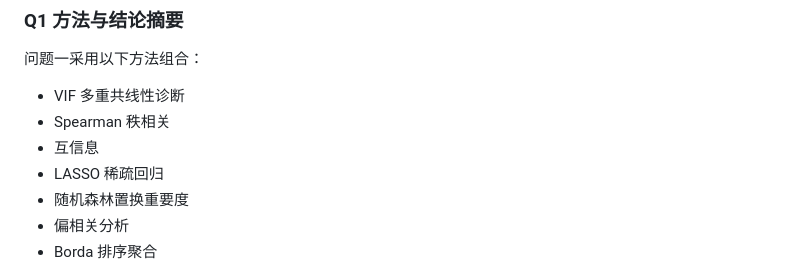
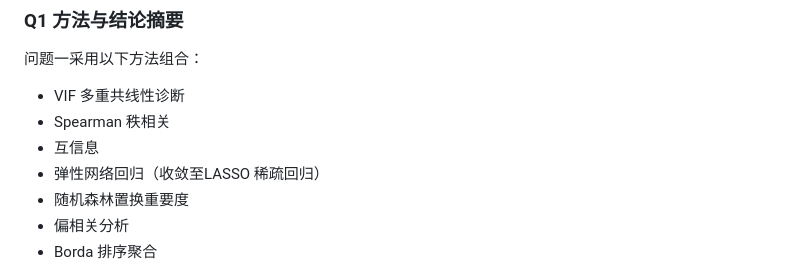
Before and after one commit to M0onesy/Mathor_2026, a Markdown page: README.md, the part around the change. GitHub-like rendering.

Commit message:
修复readme

```diff
--- a/README.md
+++ b/README.md
@@ -73,7 +73,7 @@
 - VIF 多重共线性诊断
 - Spearman 秩相关
 - 互信息
-- LASSO 稀疏回归
+- 弹性网络回归（收敛至LASSO 稀疏回归）
 - 随机森林置换重要度
 - 偏相关分析
 - Borda 排序聚合
```
